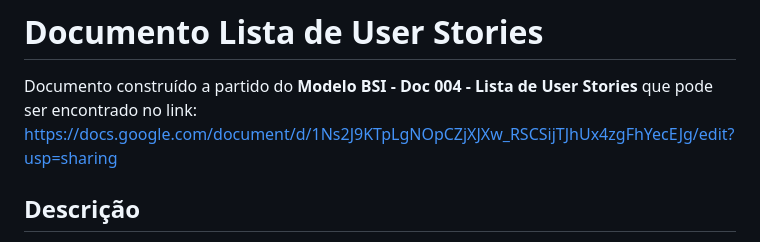
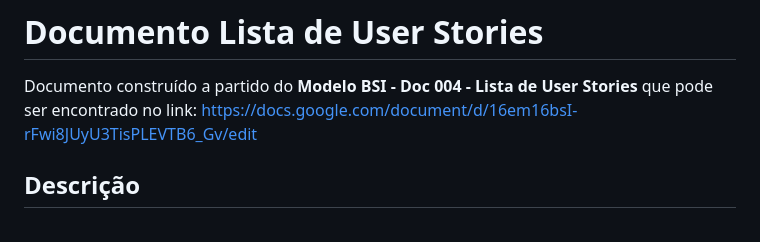
Before and after one commit to flaviogui/TechCell-Pro, a Markdown page: documentação/doc-userstories.md, the part around the change. Rendered like a GitHub page.

Commit message:
#7 Alterando link

```diff
--- a/documentação/doc-userstories.md
+++ b/documentação/doc-userstories.md
@@ -2,7 +2,7 @@
 # Documento Lista de User Stories
 
 Documento construído a partido do **Modelo BSI - Doc 004 - Lista de User Stories** que pode ser encontrado no
-link: https://docs.google.com/document/d/1Ns2J9KTpLgNOpCZjXJXw_RSCSijTJhUx4zgFhYecEJg/edit?usp=sharing
+link: https://docs.google.com/document/d/16em16bsI-rFwi8JUyU3TisPLEVTB6_Gv/edit
 
 ## Descrição
 
```
